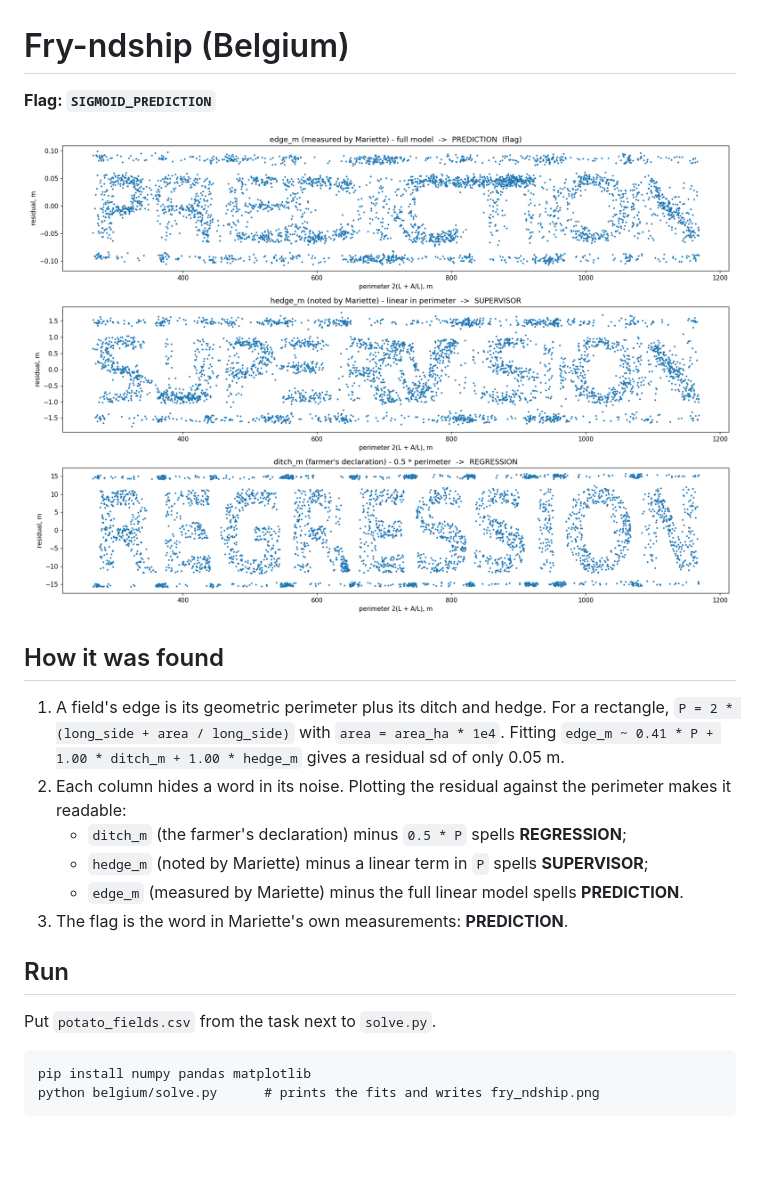
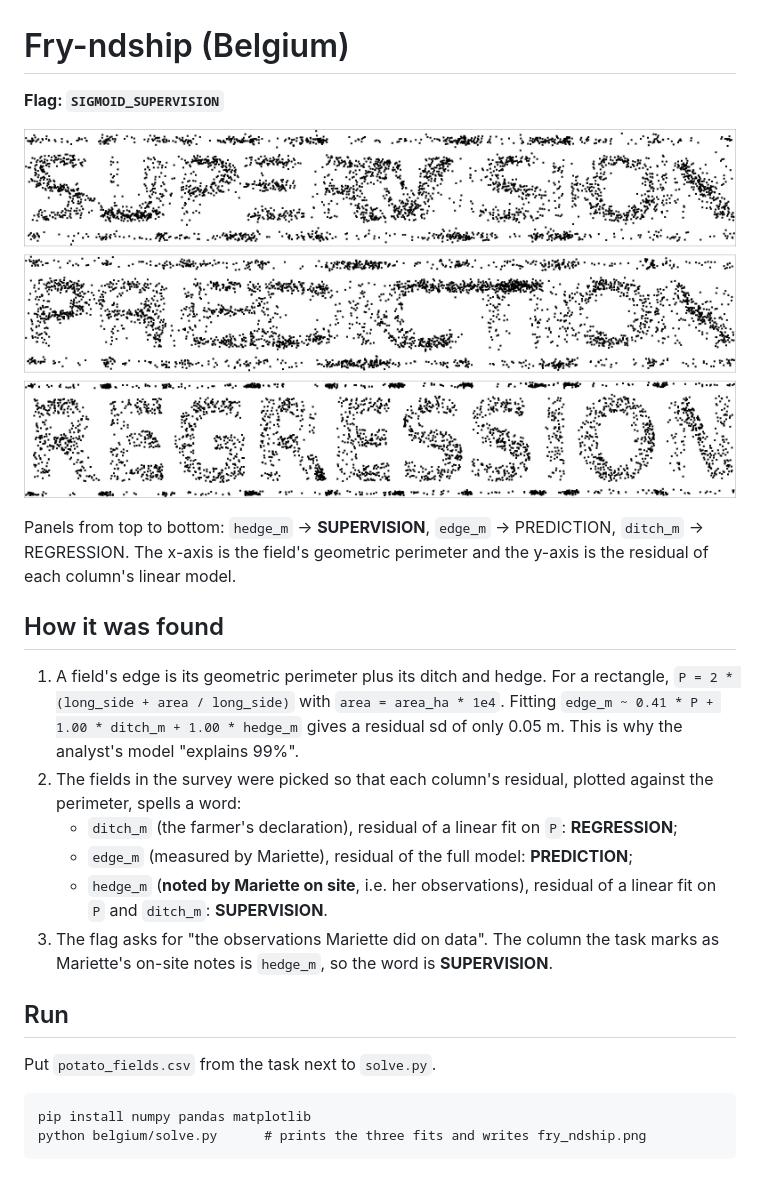
Before and after one commit to Mark-UTM/LMML-2.0-TEAM-SKEBOB, a Markdown page: belgium/README.md, the part around the change. Rendered like a GitHub page; pictures changed too: belgium/fry_ndship.png; blank space fills up the shorter version.

Commit message:
belgium: flag is SUPERVISION (hedge_m, Mariette's on-site notes); new figure

````diff
--- a/belgium/README.md
+++ b/belgium/README.md
@@ -1,22 +1,28 @@
 # Fry-ndship (Belgium)
 
-**Flag: `SIGMOID_PREDICTION`**
+**Flag: `SIGMOID_SUPERVISION`**
 
-![residuals](fry_ndship.png)
+![residuals: hedge, edge, ditch](fry_ndship.png)
+
+Panels from top to bottom: `hedge_m` → **SUPERVISION**, `edge_m` → PREDICTION, `ditch_m` → REGRESSION.
+The x-axis is the field's geometric perimeter and the y-axis is the residual of each column's linear model.
 
 ## How it was found
 1. A field's edge is its geometric perimeter plus its ditch and hedge. For a rectangle,
    `P = 2 * (long_side + area / long_side)` with `area = area_ha * 1e4`.
    Fitting `edge_m ~ 0.41 * P + 1.00 * ditch_m + 1.00 * hedge_m` gives a residual sd of only 0.05 m.
-2. Each column hides a word in its noise. Plotting the residual against the perimeter makes it readable:
-   - `ditch_m` (the farmer's declaration) minus `0.5 * P` spells **REGRESSION**;
-   - `hedge_m` (noted by Mariette) minus a linear term in `P` spells **SUPERVISOR**;
-   - `edge_m` (measured by Mariette) minus the full linear model spells **PREDICTION**.
-3. The flag is the word in Mariette's own measurements: **PREDICTION**.
+   This is why the analyst's model "explains 99%".
+2. The fields in the survey were picked so that each column's residual, plotted against the perimeter, spells a word:
+   - `ditch_m` (the farmer's declaration), residual of a linear fit on `P`: **REGRESSION**;
+   - `edge_m` (measured by Mariette), residual of the full model: **PREDICTION**;
+   - `hedge_m` (**noted by Mariette on site**, i.e. her observations), residual of a linear fit on `P` and `ditch_m`:
+     **SUPERVISION**.
+3. The flag asks for "the observations Mariette did on data". The column the task marks as Mariette's on-site notes is
+   `hedge_m`, so the word is **SUPERVISION**.
 
 ## Run
 Put `potato_fields.csv` from the task next to `solve.py`.
 ```
 pip install numpy pandas matplotlib
-python belgium/solve.py      # prints the fits and writes fry_ndship.png
+python belgium/solve.py      # prints the three fits and writes fry_ndship.png
 ```
````
Also changed, not shown: 1 other file.
